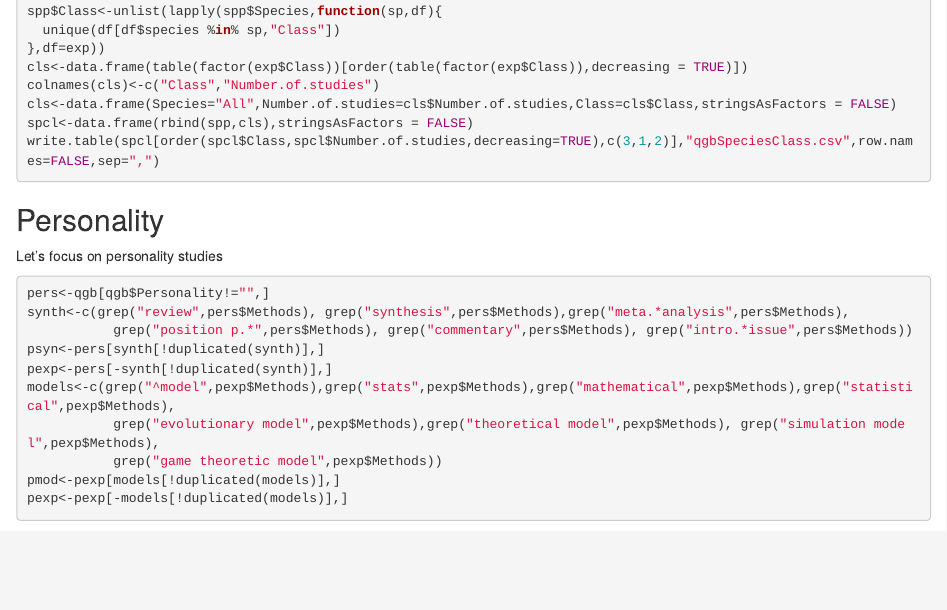
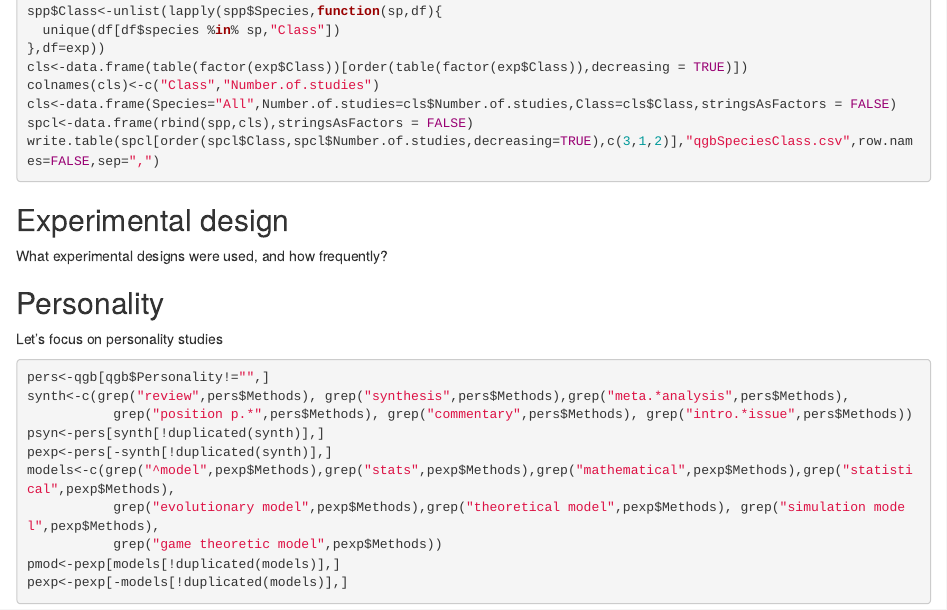
Before and after one commit to spflanagan/literature-review, an R Markdown document (docs/qgb_analysis.Rmd): the page in a window 1100 px wide, from 1440 px down. Rendered offline with R 4.5, knitr and Pandoc, with nearby package versions; the code chunks are not run, so their results and figures are left out.

Commit message:
adding some analyses

````diff
--- a/docs/qgb_analysis.Rmd
+++ b/docs/qgb_analysis.Rmd
@@ -81,6 +81,15 @@ write.table(spcl[order(spcl$Class,spcl$Number.of.studies,decreasing=TRUE),c(3,1,
 
 ```
 
+## Experimental design
+
+What experimental designs were used, and how frequently?
+
+```{r exp_design}
+
+
+```
+
 ## Personality
 
 Let's focus on personality studies
````
